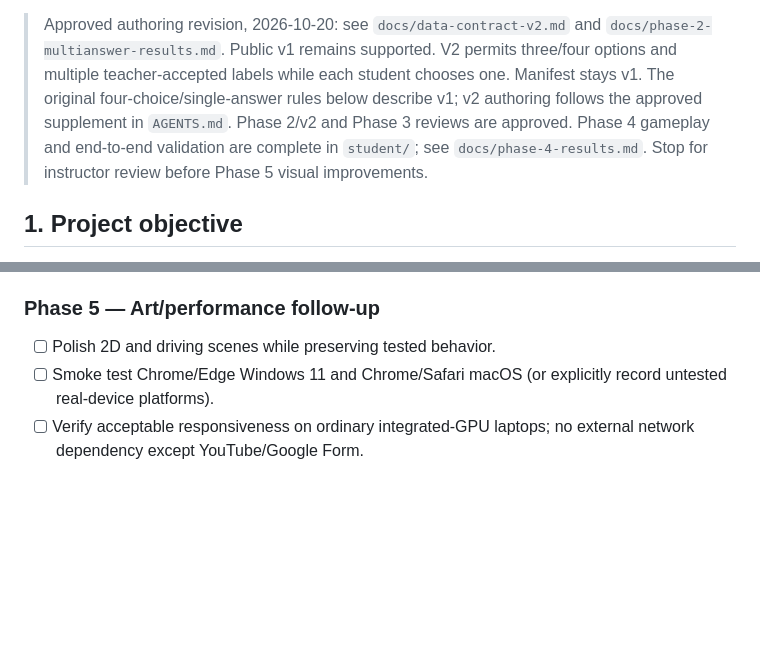
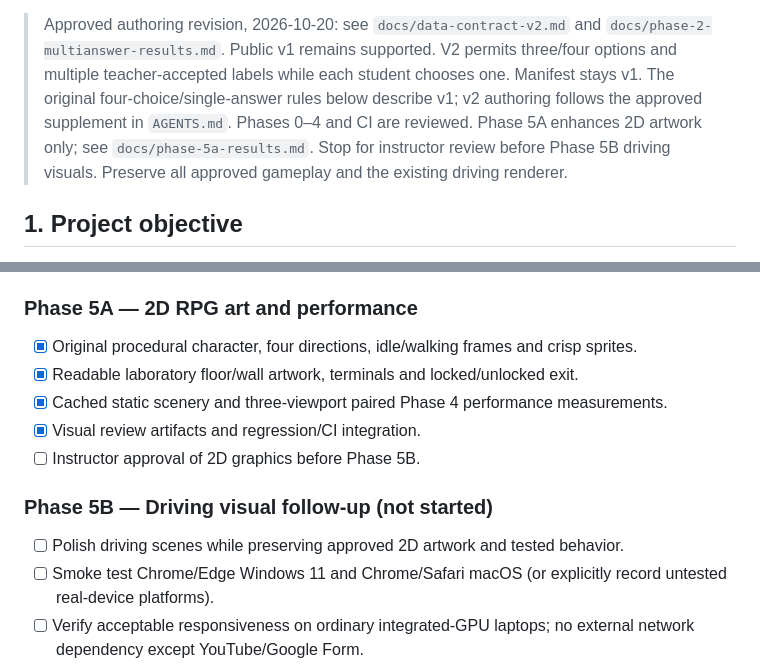
Before and after one commit to chingchechung/ece_hw_webproject, a Markdown page: Plan.md, 2 parts joined by grey strips. GitHub-like rendering; blank space fills up the shorter version.

```diff
--- a/Plan.md
+++ b/Plan.md
@@ -9,9 +9,9 @@
 > three/four options and multiple teacher-accepted labels while each student
 > chooses one. Manifest stays v1. The original four-choice/single-answer rules
 > below describe v1; v2 authoring follows the approved supplement in `AGENTS.md`.
-> Phase 2/v2 and Phase 3 reviews are approved. Phase 4 gameplay and end-to-end
-> validation are complete in `student/`; see `docs/phase-4-results.md`. Stop for
-> instructor review before Phase 5 visual improvements.
+> Phases 0–4 and CI are reviewed. Phase 5A enhances 2D artwork only; see
+> `docs/phase-5a-results.md`. Stop for instructor review before Phase 5B driving
+> visuals. Preserve all approved gameplay and the existing driving renderer.
 
 ## 1. Project objective
 
@@ -228,9 +228,17 @@ Use Python 3.12 (or 3.11+) with standard-library **Tkinter/ttk** and `json`, `pa
 - [x] Finish → correct unit-specific Google Form link; no submission tracking.
 - [x] Re-open S01 for review even when newer units exist; Google Form closed/open is handled outside the app.
 
-### Phase 5 — Art/performance follow-up
+### Phase 5A — 2D RPG art and performance
 
-- [ ] Polish 2D and driving scenes while preserving tested behavior.
+- [x] Original procedural character, four directions, idle/walking frames and crisp sprites.
+- [x] Readable laboratory floor/wall artwork, terminals and locked/unlocked exit.
+- [x] Cached static scenery and three-viewport paired Phase 4 performance measurements.
+- [x] Visual review artifacts and regression/CI integration.
+- [ ] Instructor approval of 2D graphics before Phase 5B.
+
+### Phase 5B — Driving visual follow-up (not started)
+
+- [ ] Polish driving scenes while preserving approved 2D artwork and tested behavior.
 - [ ] Smoke test Chrome/Edge Windows 11 and Chrome/Safari macOS (or explicitly record untested real-device platforms).
 - [ ] Verify acceptable responsiveness on ordinary integrated-GPU laptops; no external network dependency except YouTube/Google Form.
 
```
Also changed, not shown: AGENTS.md (+4 -3 lines), README.md (+34 -7 lines), docs/phase-5a-results.md (added, +216 -0 lines), docs/images/phase-5a-character.png (added), docs/images/phase-5a-maze.png (added), 7 other files.
